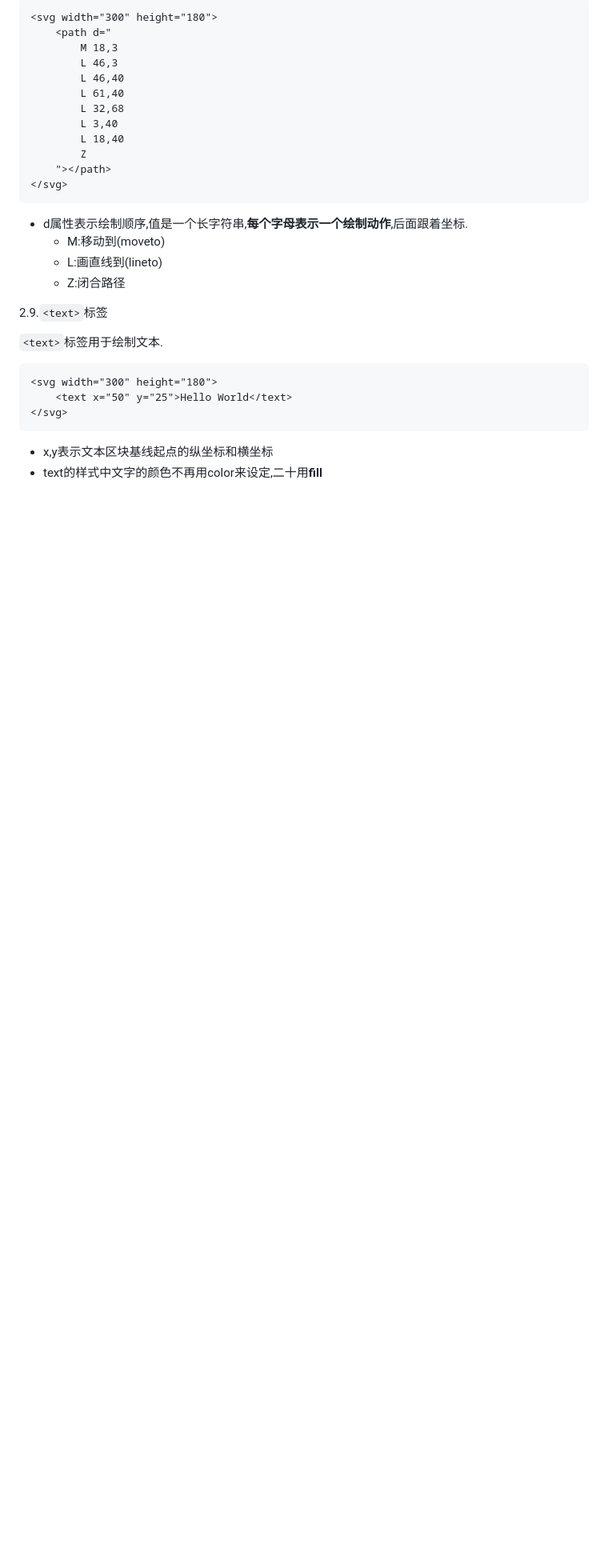
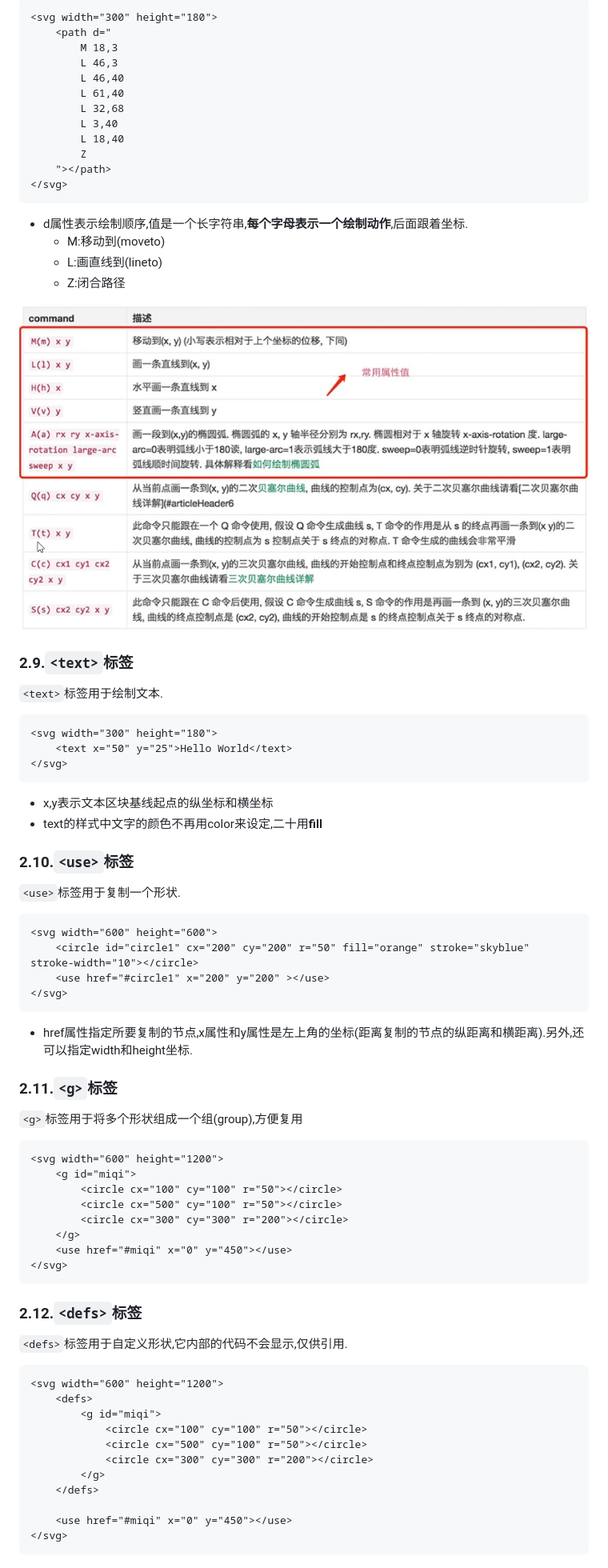
Before and after one commit to huangcongg/SVG_study, a Markdown page: README.md, the part around the change printed below. Shown: that part at 80% size. Rendered like a GitHub page; pictures changed too: README.assets/image-20210526175216192.png (added); blank space fills up the shorter version.

````diff
--- a/README.md
+++ b/README.md
@@ -194,7 +194,9 @@ SVG代码都放在顶层标签<svg>之中.下面是一个例子.
   * L:画直线到(lineto)
   * Z:闭合路径
 
-2.9.`<text>`标签
+![image-20210526175216192](README.assets/image-20210526175216192.png)
+
+### 2.9.`<text>`标签
 
 `<text>`标签用于绘制文本.
 
@@ -206,3 +208,50 @@ SVG代码都放在顶层标签<svg>之中.下面是一个例子.
 
 * x,y表示文本区块基线起点的纵坐标和横坐标
 * text的样式中文字的颜色不再用color来设定,二十用**fill**
+
+### 2.10.`<use>`标签
+
+`<use>`标签用于复制一个形状.
+
+```xml
+<svg width="600" height="600">
+    <circle id="circle1" cx="200" cy="200" r="50" fill="orange" stroke="skyblue" stroke-width="10"></circle>
+    <use href="#circle1" x="200" y="200" ></use>
+</svg>
+```
+
+* href属性指定所要复制的节点,x属性和y属性是左上角的坐标(距离复制的节点的纵距离和横距离).另外,还可以指定width和height坐标.
+
+### 2.11.`<g>`标签
+
+`<g>`标签用于将多个形状组成一个组(group),方便复用
+
+```xml
+<svg width="600" height="1200">
+    <g id="miqi">
+        <circle cx="100" cy="100" r="50"></circle>
+        <circle cx="500" cy="100" r="50"></circle>
+        <circle cx="300" cy="300" r="200"></circle>
+    </g>
+    <use href="#miqi" x="0" y="450"></use>
+</svg>
+```
+
+### 2.12.`<defs>`标签
+
+`<defs>`标签用于自定义形状,它内部的代码不会显示,仅供引用.
+
+```xml
+<svg width="600" height="1200">
+    <defs>
+        <g id="miqi">
+            <circle cx="100" cy="100" r="50"></circle>
+            <circle cx="500" cy="100" r="50"></circle>
+            <circle cx="300" cy="300" r="200"></circle>
+        </g>
+    </defs>
+
+    <use href="#miqi" x="0" y="450"></use>
+</svg>
+```
+
````
Also changed, not shown: other parts of README.md (+70 -0 lines), 6 other files.
